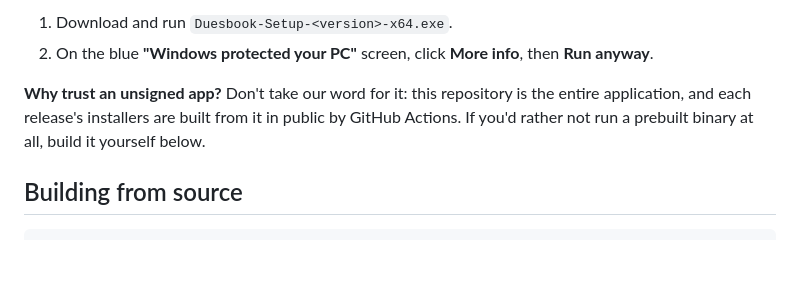
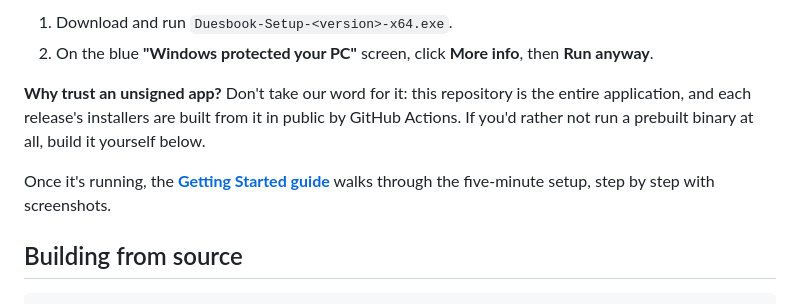
Before and after one commit to pshelton-dev/duesbook, a Markdown page: README.md, the part around the change. GitHub-like rendering; blank space fills up the shorter version.

````diff
--- a/README.md
+++ b/README.md
@@ -82,6 +82,9 @@ the entire application, and each release's installers are built from it in
 public by GitHub Actions. If you'd rather not run a prebuilt binary at all,
 build it yourself below.
 
+Once it's running, the **[Getting Started guide](docs/getting-started.md)**
+walks through the five-minute setup, step by step with screenshots.
+
 ## Building from source
 
 ```bash
````
Also changed, not shown: docs/getting-started.md (added, +72 -0 lines), docs/screenshots/first-run-home.png (added), docs/screenshots/wizard-1-organization.png (added), docs/screenshots/wizard-2-accounts.png (added), docs/screenshots/wizard-3-backups.png (added), docs/screenshots/wizard-4-dues.png (added), docs/screenshots/wizard-5-members.png (added).
